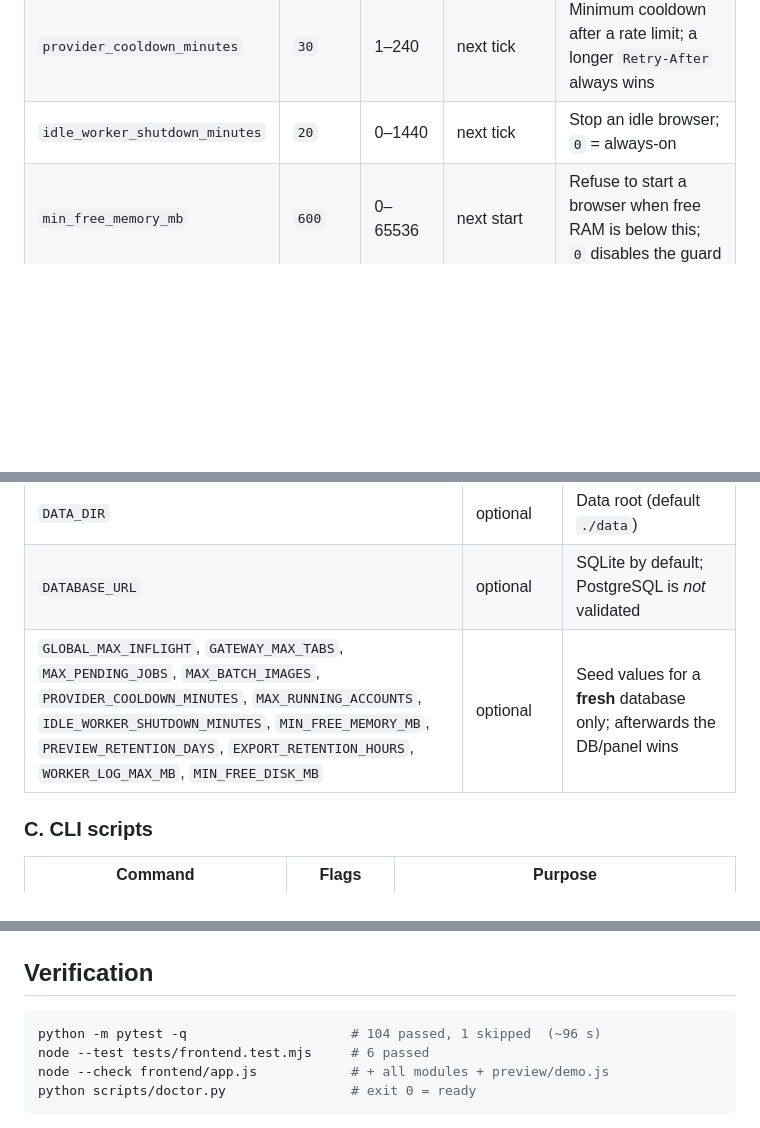
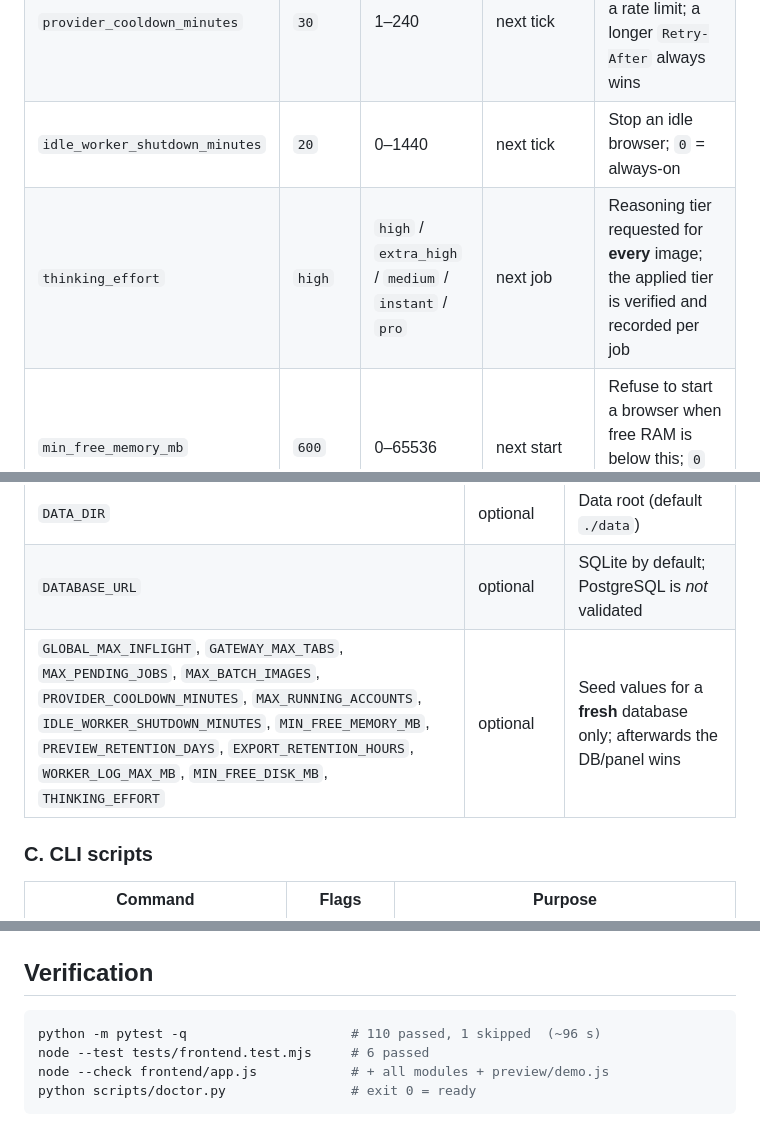
Before and after one commit to BobbyJoonz/ninja-image-hub, a Markdown page: README.md, 3 parts joined by grey strips. Drawn GitHub-style; blank space fills up the shorter version.

````diff
--- a/README.md
+++ b/README.md
@@ -343,6 +359,7 @@ All of these are **live** unless marked *restart*. Every change requires admin s
 | `max_pending_jobs` | `1000` | 1–10000 | immediately | Backpressure ceiling; existing queued work is preserved |
 | `provider_cooldown_minutes` | `30` | 1–240 | next tick | Minimum cooldown after a rate limit; a longer `Retry-After` always wins |
 | `idle_worker_shutdown_minutes` | `20` | 0–1440 | next tick | Stop an idle browser; `0` = always-on |
+| `thinking_effort` | `high` | `high` / `extra_high` / `medium` / `instant` / `pro` | next job | Reasoning tier requested for **every** image; the applied tier is verified and recorded per job |
 | `min_free_memory_mb` | `600` | 0–65536 | next start | Refuse to start a browser when free RAM is below this; `0` disables the guard |
 | `dispatch_paused` | `0` | 0/1 | next tick | Pause **new** dispatch only; running jobs finish, queued jobs are kept |
 
@@ -358,7 +375,7 @@ All of these are **live** unless marked *restart*. Every change requires admin s
 | `COOKIE_SECURE` | optional | `true` when the panel is behind HTTPS |
 | `DATA_DIR` | optional | Data root (default `./data`) |
 | `DATABASE_URL` | optional | SQLite by default; PostgreSQL is *not* validated |
-| `GLOBAL_MAX_INFLIGHT`, `GATEWAY_MAX_TABS`, `MAX_PENDING_JOBS`, `MAX_BATCH_IMAGES`, `PROVIDER_COOLDOWN_MINUTES`, `MAX_RUNNING_ACCOUNTS`, `IDLE_WORKER_SHUTDOWN_MINUTES`, `MIN_FREE_MEMORY_MB`, `PREVIEW_RETENTION_DAYS`, `EXPORT_RETENTION_HOURS`, `WORKER_LOG_MAX_MB`, `MIN_FREE_DISK_MB` | optional | Seed values for a **fresh** database only; afterwards the DB/panel wins |
+| `GLOBAL_MAX_INFLIGHT`, `GATEWAY_MAX_TABS`, `MAX_PENDING_JOBS`, `MAX_BATCH_IMAGES`, `PROVIDER_COOLDOWN_MINUTES`, `MAX_RUNNING_ACCOUNTS`, `IDLE_WORKER_SHUTDOWN_MINUTES`, `MIN_FREE_MEMORY_MB`, `PREVIEW_RETENTION_DAYS`, `EXPORT_RETENTION_HOURS`, `WORKER_LOG_MAX_MB`, `MIN_FREE_DISK_MB`, `THINKING_EFFORT` | optional | Seed values for a **fresh** database only; afterwards the DB/panel wins |
 
 ### C. CLI scripts
 
@@ -495,7 +512,7 @@ Guardrails:
 ## Verification
 
 ```bash
-python -m pytest -q                     # 104 passed, 1 skipped  (~96 s)
+python -m pytest -q                     # 110 passed, 1 skipped  (~96 s)
 node --test tests/frontend.test.mjs     # 6 passed
 node --check frontend/app.js            # + all modules + preview/demo.js
 python scripts/doctor.py                # exit 0 = ready
````
Also changed, not shown: other parts of README.md (+17 -1 lines), docs/images/account-details.png (added), docs/images/accounts.png, 13 other files.
